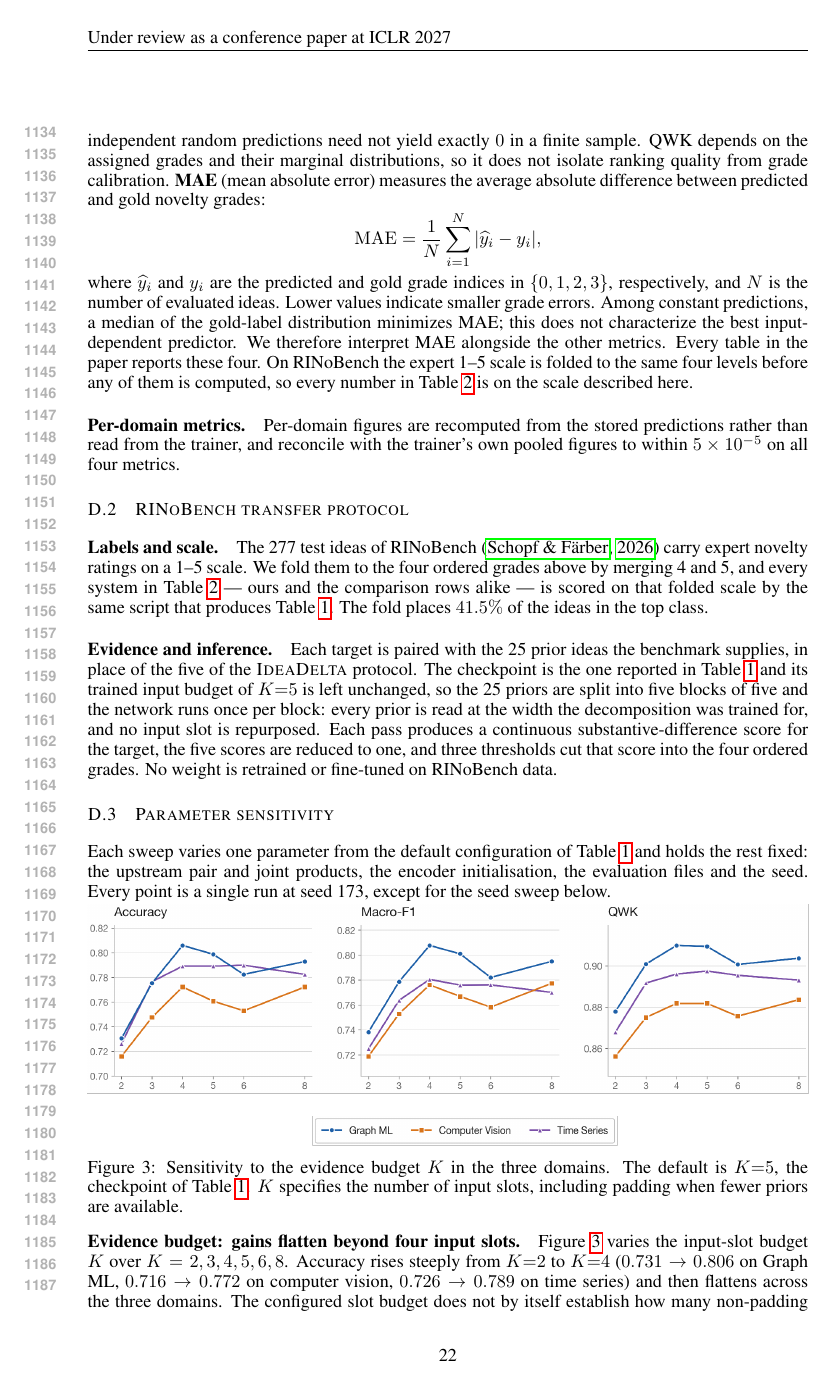
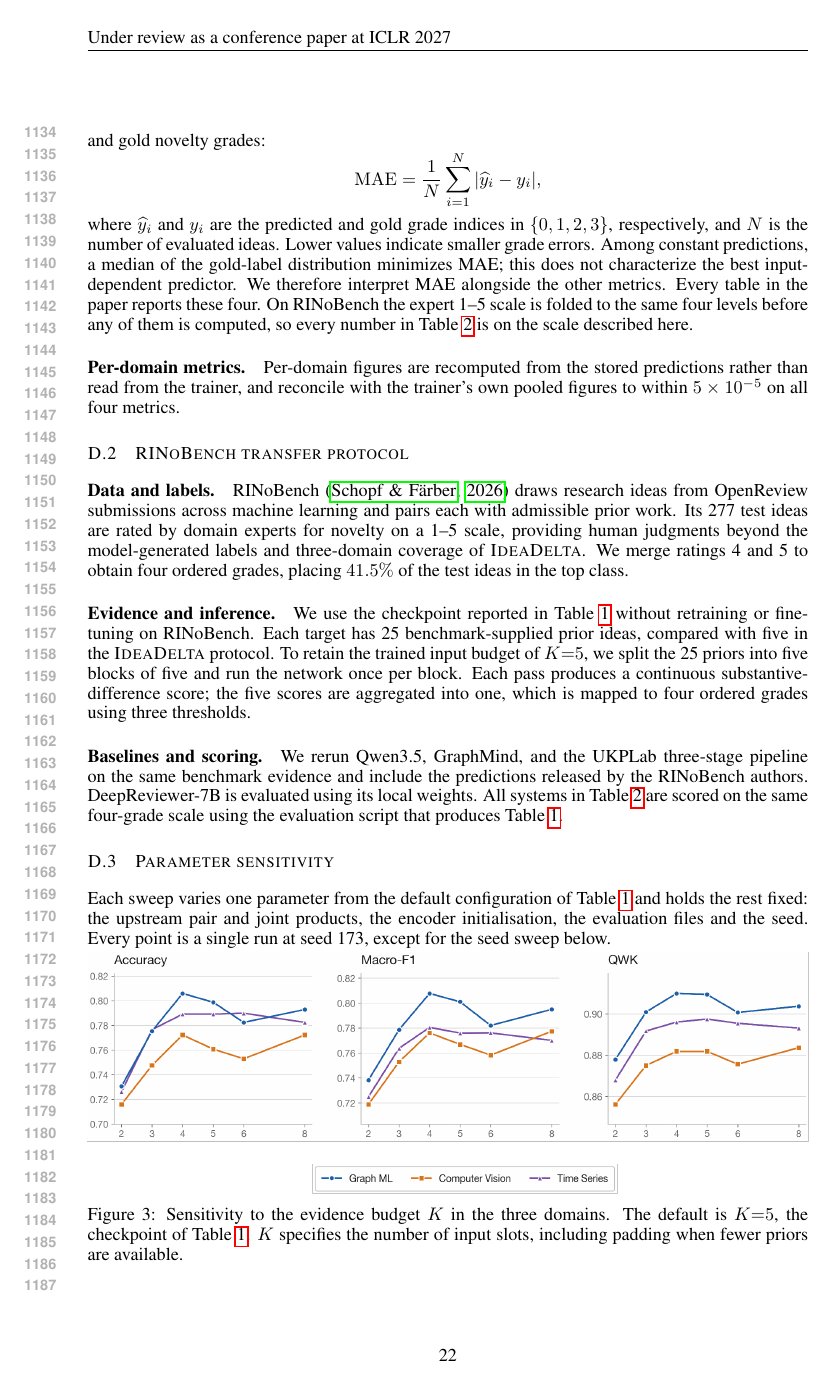
Before and after one commit to plutokang/iclr_egrd, a LaTeX paper (iclr2027/main.tex, which reads iclr2027/sections/experiments_details.tex): page 22 of 25. Compiled offline with pdfLaTeX.

Commit message:
精简迁移实验正文并整合附录评估协议

```diff
--- a/iclr2027/sections/experiments_details.tex
+++ b/iclr2027/sections/experiments_details.tex
@@ -82,24 +82,29 @@ $5\times10^{-5}$ on all four metrics.
 \subsection{RINoBench transfer protocol}
 \label{app:transfer}
 
-\paragraph{Labels and scale.}
-The 277 test ideas of RINoBench \citep{schopf2026rinobench} carry expert novelty
-ratings on a 1--5 scale. We fold them to the four ordered grades above by
-merging 4 and 5, and every system in Table~\ref{tab:transfer} --- ours and the
-comparison rows alike --- is scored on that folded scale by the same script
-that produces Table~\ref{tab:main}. The fold places $41.5\%$ of the ideas in the
-top class.
+\paragraph{Data and labels.}
+RINoBench \citep{schopf2026rinobench} draws research ideas from OpenReview
+submissions across machine learning and pairs each with admissible prior work.
+Its 277 test ideas are rated by domain experts for novelty on a 1--5 scale,
+providing human judgments beyond the model-generated labels and three-domain
+coverage of \textsc{IdeaDelta}. We merge ratings 4 and 5 to obtain four ordered
+grades, placing $41.5\%$ of the test ideas in the top class.
 
 \paragraph{Evidence and inference.}
-Each target is paired with the 25 prior ideas the benchmark supplies, in place
-of the five of the \textsc{IdeaDelta} protocol. The checkpoint is the one
-reported in Table~\ref{tab:main} and its trained input budget of $K{=}5$ is left
-unchanged, so the 25 priors are split into five blocks of five and the network
-runs once per block: every prior is read at the width the decomposition was
-trained for, and no input slot is repurposed. Each pass produces a continuous
-substantive-difference score for the target, the five scores are reduced to one,
-and three thresholds cut that score into the four ordered grades. No weight is
-retrained or fine-tuned on RINoBench data.
+We use the checkpoint reported in Table~\ref{tab:main} without retraining or
+fine-tuning on RINoBench. Each target has 25 benchmark-supplied prior ideas,
+compared with five in the \textsc{IdeaDelta} protocol. To retain the trained
+input budget of $K{=}5$, we split the 25 priors into five blocks of five and
+run the network once per block. Each pass produces a continuous
+substantive-difference score; the five scores are aggregated into one, which
+is mapped to four ordered grades using three thresholds.
+
+\paragraph{Baselines and scoring.}
+We rerun Qwen3.5, GraphMind, and the UKPLab three-stage pipeline on the same
+benchmark evidence and include the predictions released by the RINoBench
+authors. DeepReviewer-7B is evaluated using its local weights.
+All systems in Table~\ref{tab:transfer} are scored on the same four-grade scale
+using the evaluation script that produces Table~\ref{tab:main}.
 
 \subsection{Parameter sensitivity}
 \label{app:sensitivity}
```
Also changed, not shown: iclr2027/sections/experiments.tex (+6 -16 lines), iclr2027/main.pdf.
